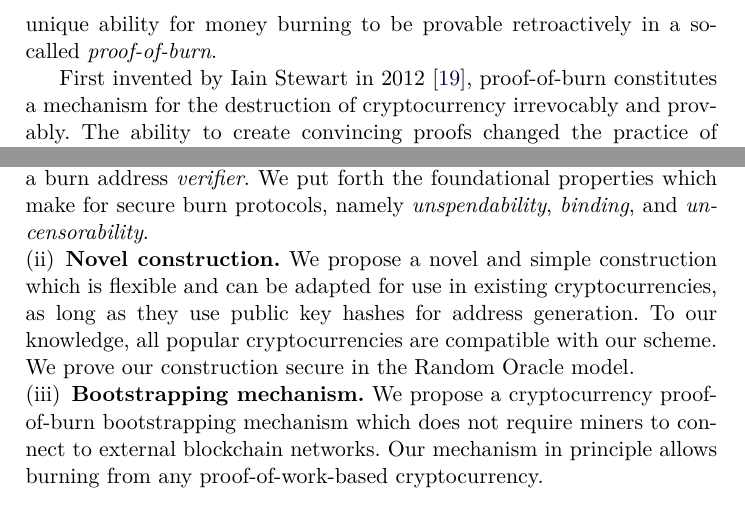
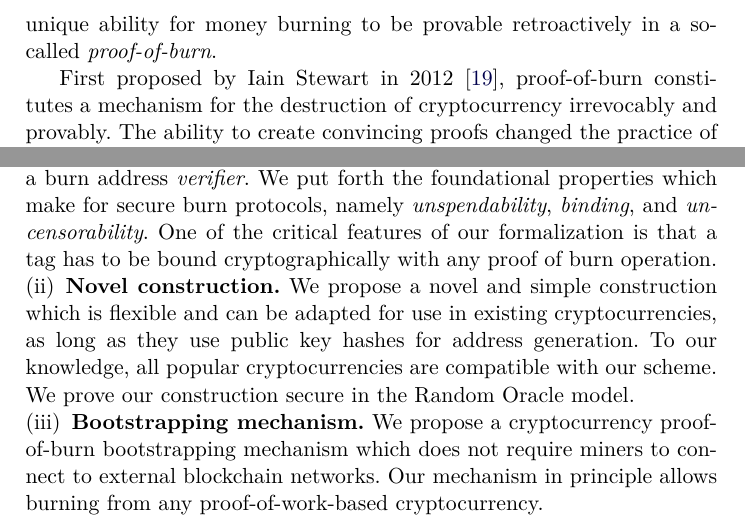
Before and after one commit to decrypto-org/burn-paper, a LaTeX paper (burn.tex, which reads introduction.tex): two parts of page 2 of 29, joined at a grey line, cut so that both start at the same text. Compiled offline with pdfLaTeX.

Commit message:
minor intro

```diff
--- a/introduction.tex
+++ b/introduction.tex
@@ -10,7 +10,7 @@ transaction involving cryptocurrency in May 2010~\cite{SP:BMCNKF15}. For the fir
 cryptocurrencies exhibit the unique ability for money burning to be provable
 retroactively in a so-called \emph{proof-of-burn}.
 
-First invented by Iain
+First proposed by Iain
 Stewart in 2012~\cite{stewart}, proof-of-burn constitutes a mechanism for the
 destruction of cryptocurrency irrevocably and provably.
 The ability to create convincing proofs changed the practice of money burning
@@ -35,7 +35,7 @@ proof-of-burn. This is the gap this work aims to fill.
 A summary of our contributions is as follows:
 \begin{enumerate}[wide, labelwidth=!, labelindent=0pt, label=(\roman*)]
     \item \textbf{Primitive definition.} Our definitional contribution introduces proof-of-burn as a cryptographic primitive for the first time. We
-    define it as a protocol which consists of two algorithms, a burn address \emph{generator} and a burn address \emph{verifier}. We put forth the foundational properties which make for secure burn protocols, namely \emph{unspendability}, \emph{binding}, and \emph{uncensorability}.
+    define it as a protocol which consists of two algorithms, a burn address \emph{generator} and a burn address \emph{verifier}. We put forth the foundational properties which make for secure burn protocols, namely \emph{unspendability}, \emph{binding}, and \emph{uncensorability}.   One of the critical  features of our formalization is that a tag has to be bound cryptographically with any proof of burn operation.
     \item \textbf{Novel construction.} We propose a novel and simple construction which is flexible and can be adapted for use in existing cryptocurrencies, as long as they use public key hashes for address generation. To our knowledge, all popular cryptocurrencies are
     compatible with our scheme. We prove our construction secure in the Random Oracle model.
     \item \textbf{Bootstrapping mechanism.} We propose a cryptocurrency proof-of-burn bootstrapping mechanism which does not require miners to connect to external blockchain networks. Our mechanism in principle allows burning from any proof-of-work-based cryptocurrency.
```
